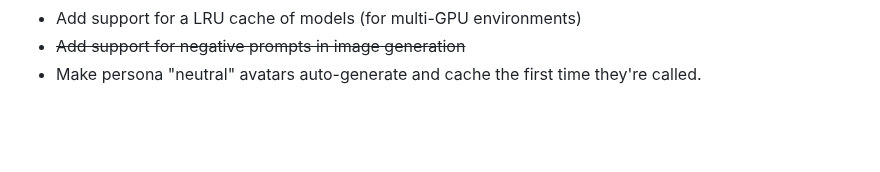
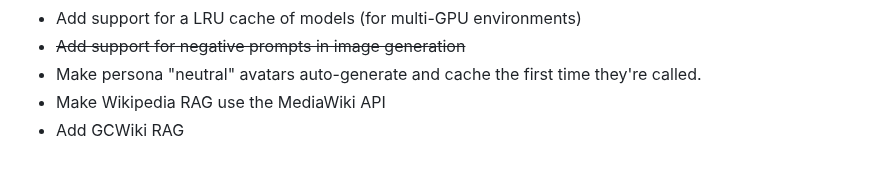
Before and after one commit to csps-efpc/csps-llm, a Markdown page: README.md, the part around the change. GitHub-like rendering; blank space fills up the shorter version.

Commit message:
Update TODOs

```diff
--- a/README.md
+++ b/README.md
@@ -139,3 +139,5 @@ Nothing makes us happier than constructive feedback and well-formed PRs - if you
 * Add support for a LRU cache of models (for multi-GPU environments)
 * ~~Add support for negative prompts in image generation~~
 * Make persona "neutral" avatars auto-generate and cache the first time they're called.
+* Make Wikipedia RAG use the MediaWiki API
+* Add GCWiki RAG
```
